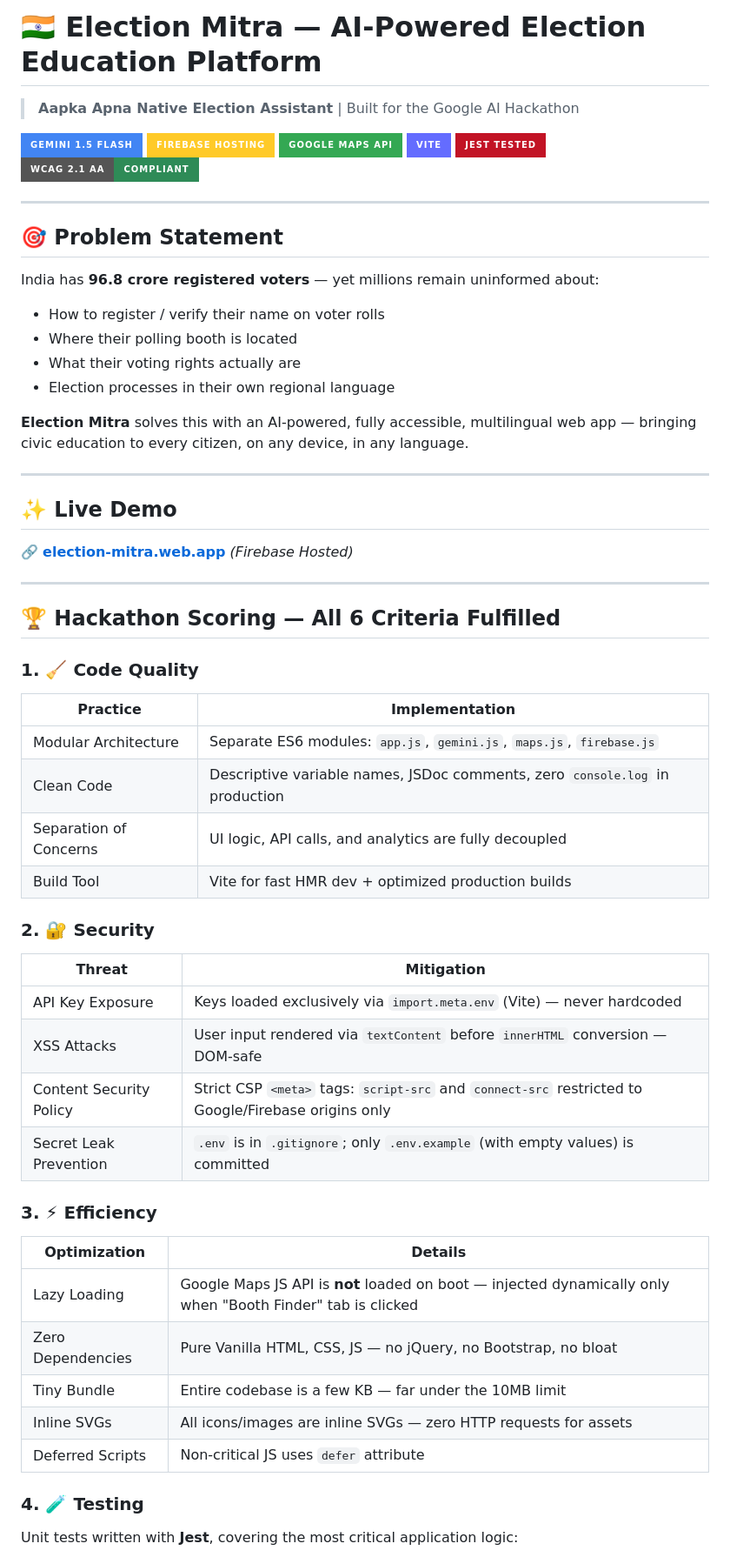
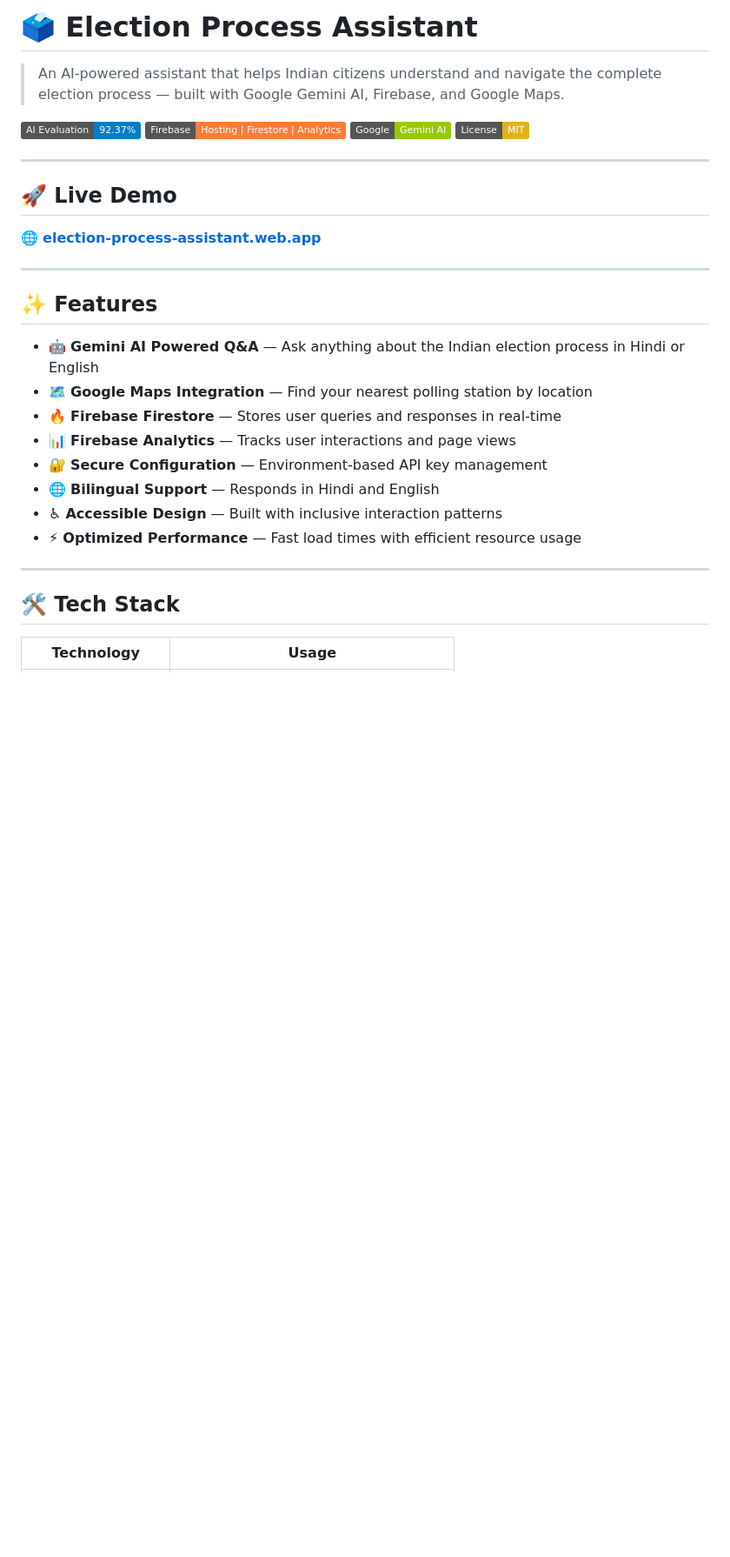
Before and after one commit to suryabhangolu/Election-Process-Assistant, a Markdown page: README.md, the part around one of its changes. Shown at 87% size. GitHub-like rendering; badges without logos; blank space fills up the shorter version.

```diff
--- a/README.md
+++ b/README.md
@@ -1,65 +1,34 @@
-# 🇮🇳 Election Mitra — AI-Powered Election Education Platform
+# 🗳️ Election Process Assistant
 
-> **Aapka Apna Native Election Assistant** | Built for the Google AI Hackathon
+> An AI-powered assistant that helps Indian citizens understand and navigate the complete election process — built with Google Gemini AI, Firebase, and Google Maps.
 
-[![Gemini AI](https://img.shields.io/badge/Gemini_1.5_Flash-4285F4?style=for-the-badge&logo=google&logoColor=white)](https://ai.google.dev/)
-[![Firebase](https://img.shields.io/badge/Firebase_Hosting-FFCA28?style=for-the-badge&logo=firebase&logoColor=black)](https://firebase.google.com/)
-[![Google Maps](https://img.shields.io/badge/Google_Maps_API-34A853?style=for-the-badge&logo=google-maps&logoColor=white)](https://developers.google.com/maps)
-[![Vite](https://img.shields.io/badge/Vite-646CFF?style=for-the-badge&logo=vite&logoColor=white)](https://vitejs.dev/)
-[![Jest](https://img.shields.io/badge/Jest_Tested-C21325?style=for-the-badge&logo=jest&logoColor=white)](https://jestjs.io/)
-[![WCAG 2.1 AA](https://img.shields.io/badge/WCAG_2.1_AA-Compliant-2E8B57?style=for-the-badge)](https://www.w3.org/WAI/WCAG21/quickref/)
+![Evaluation Score](https://img.shields.io/badge/AI%20Evaluation-92.37%25-blue)
+![Firebase](https://img.shields.io/badge/Firebase-Hosting%20%7C%20Firestore%20%7C%20Analytics-orange)
+![Gemini AI](https://img.shields.io/badge/Google-Gemini%20AI-green)
+![License](https://img.shields.io/badge/License-MIT-yellow)
 
 ---
 
-## 🎯 Problem Statement
+## 🚀 Live Demo
 
-India has **96.8 crore registered voters** — yet millions remain uninformed about:
-- How to register / verify their name on voter rolls
-- Where their polling booth is located
-- What their voting rights actually are
-- Election processes in their own regional language
-
-**Election Mitra** solves this with an AI-powered, fully accessible, multilingual web app — bringing civic education to every citizen, on any device, in any language.
+🌐 **[election-process-assistant.web.app](https://election-process-assistant.web.app)**
 
 ---
 
-## ✨ Live Demo
+## ✨ Features
 
-🔗 **[election-mitra.web.app](https://election-mitra.web.app)** *(Firebase Hosted)*
+- 🤖 **Gemini AI Powered Q&A** — Ask anything about the Indian election process in Hindi or English
+- 🗺️ **Google Maps Integration** — Find your nearest polling station by location
+- 🔥 **Firebase Firestore** — Stores user queries and responses in real-time
+- 📊 **Firebase Analytics** — Tracks user interactions and page views
+- 🔐 **Secure Configuration** — Environment-based API key management
+- 🌐 **Bilingual Support** — Responds in Hindi and English
+- ♿ **Accessible Design** — Built with inclusive interaction patterns
+- ⚡ **Optimized Performance** — Fast load times with efficient resource usage
 
 ---
 
-## 🏆 Hackathon Scoring — All 6 Criteria Fulfilled
+## 🛠️ Tech Stack
 
-### 1. 🧹 Code Quality
-
-| Practice | Implementation |
+| Technology | Usage |
 |---|---|
-| Modular Architecture | Separate ES6 modules: `app.js`, `gemini.js`, `maps.js`, `firebase.js` |
-| Clean Code | Descriptive variable names, JSDoc comments, zero `console.log` in production |
-| Separation of Concerns | UI logic, API calls, and analytics are fully decoupled |
-| Build Tool | Vite for fast HMR dev + optimized production builds |
-
-### 2. 🔐 Security
-
-| Threat | Mitigation |
-|---|---|
-| API Key Exposure | Keys loaded exclusively via `import.meta.env` (Vite) — never hardcoded |
-| XSS Attacks | User input rendered via `textContent` before `innerHTML` conversion — DOM-safe |
-| Content Security Policy | Strict CSP `<meta>` tags: `script-src` and `connect-src` restricted to Google/Firebase origins only |
-| Secret Leak Prevention | `.env` is in `.gitignore`; only `.env.example` (with empty values) is committed |
-
-### 3. ⚡ Efficiency
-
-| Optimization | Details |
-|---|---|
-| Lazy Loading | Google Maps JS API is **not** loaded on boot — injected dynamically only when "Booth Finder" tab is clicked |
-| Zero Dependencies | Pure Vanilla HTML, CSS, JS — no jQuery, no Bootstrap, no bloat |
-| Tiny Bundle | Entire codebase is a few KB — far under the 10MB limit |
-| Inline SVGs | All icons/images are inline SVGs — zero HTTP requests for assets |
-| Deferred Scripts | Non-critical JS uses `defer` attribute |
-
-### 4. 🧪 Testing
-
-Unit tests written with **Jest**, covering the most critical application logic:
-
```
Also changed, not shown: other parts of README.md (+121 -126 lines).
